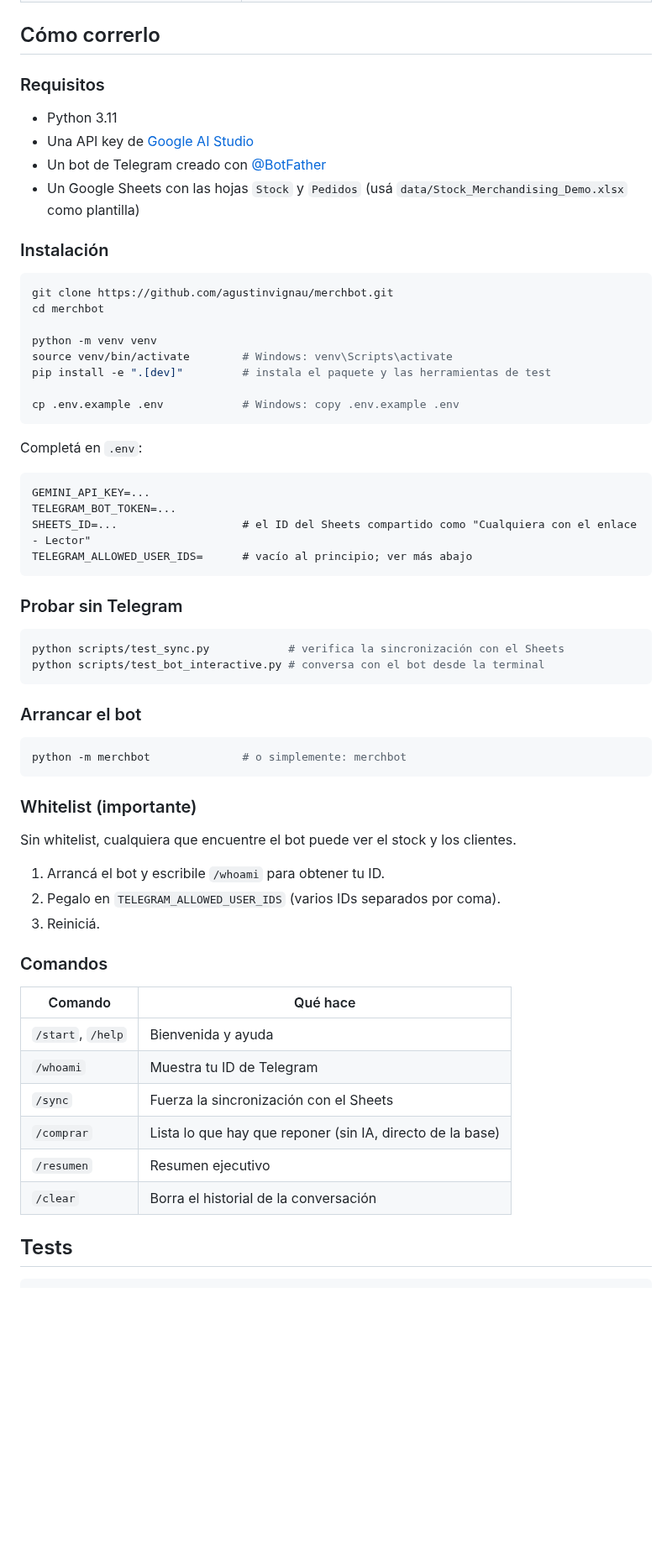
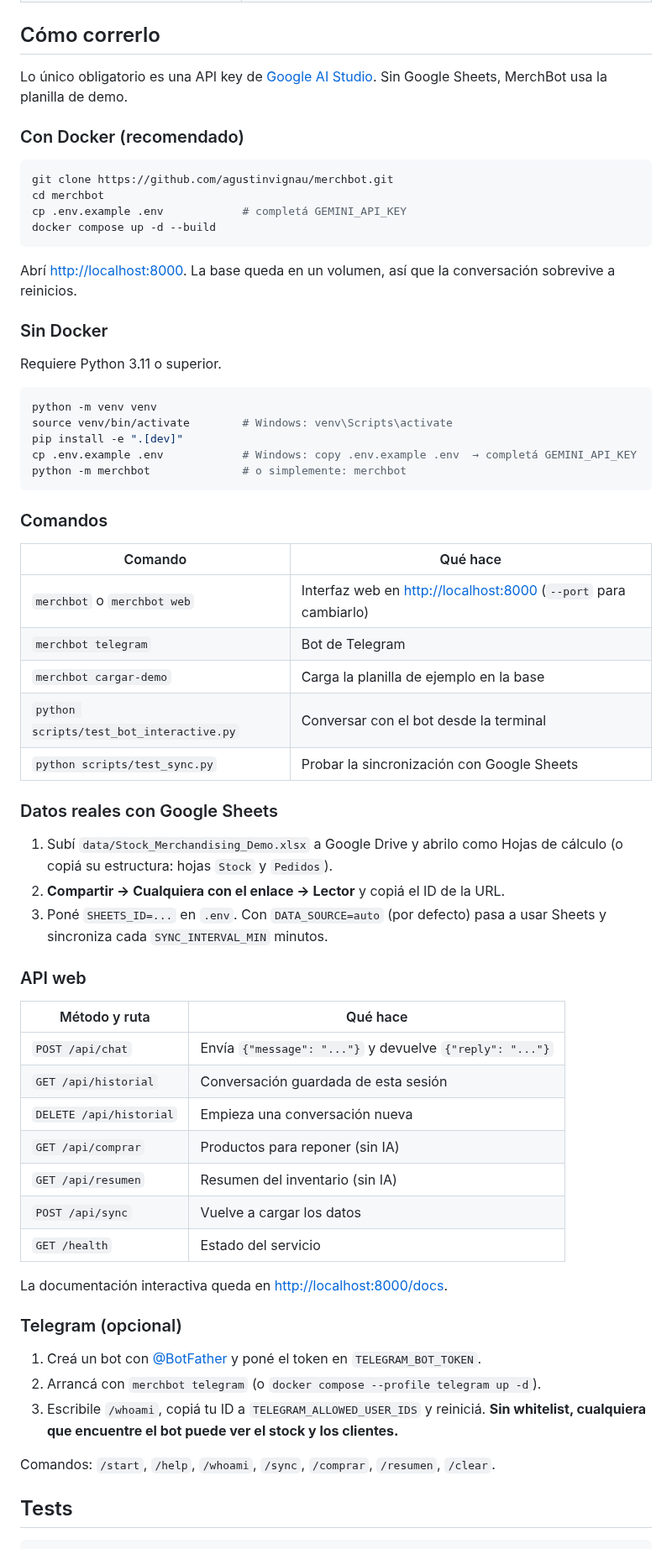
Before and after one commit to agustinvignau/merchbot, a Markdown page: README.md, the part around one of its changes. Shown at 84% size. GitHub-like rendering; blank space fills up the shorter version.

Commit message:
docs: README y plan actualizados con la Fase 1, capturas de la web
Co-Authored-By: Claude Opus 5.5 <noreply@anthropic.com>
Claude-Session: https://claude.ai/code/session_01My4yCSbfzBkiQGVU3pHH1W

````diff
--- a/README.md
+++ b/README.md
@@ -112,66 +116,68 @@ Las líneas punteadas son partes planificadas.
 
 ## Cómo correrlo
 
-### Requisitos
+Lo único obligatorio es una API key de [Google AI Studio](https://aistudio.google.com/app/apikey). Sin Google Sheets, MerchBot usa la planilla de demo.
 
-- Python 3.11
-- Una API key de [Google AI Studio](https://aistudio.google.com/app/apikey)
-- Un bot de Telegram creado con [@BotFather](https://t.me/BotFather)
-- Un Google Sheets con las hojas `Stock` y `Pedidos` (usá `data/Stock_Merchandising_Demo.xlsx` como plantilla)
-
-### Instalación
+### Con Docker (recomendado)
 
 ```bash
 git clone https://github.com/agustinvignau/merchbot.git
 cd merchbot
+cp .env.example .env            # completá GEMINI_API_KEY
+docker compose up -d --build
+```
 
+Abrí <http://localhost:8000>. La base queda en un volumen, así que la conversación sobrevive a reinicios.
+
+### Sin Docker
+
+Requiere Python 3.11 o superior.
+
+```bash
 python -m venv venv
 source venv/bin/activate        # Windows: venv\Scripts\activate
-pip install -e ".[dev]"         # instala el paquete y las herramientas de test
-
-cp .env.example .env            # Windows: copy .env.example .env
-```
-
-Completá en `.env`:
-
-```
-GEMINI_API_KEY=...
-TELEGRAM_BOT_TOKEN=...
-SHEETS_ID=...                   # el ID del Sheets compartido como "Cualquiera con el enlace - Lector"
-TELEGRAM_ALLOWED_USER_IDS=      # vacío al principio; ver más abajo
-```
-
-### Probar sin Telegram
-
-```bash
-python scripts/test_sync.py            # verifica la sincronización con el Sheets
-python scripts/test_bot_interactive.py # conversa con el bot desde la terminal
-```
-
-### Arrancar el bot
-
-```bash
+pip install -e ".[dev]"
+cp .env.example .env            # Windows: copy .env.example .env  → completá GEMINI_API_KEY
 python -m merchbot              # o simplemente: merchbot
 ```
-
-### Whitelist (importante)
-
-Sin whitelist, cualquiera que encuentre el bot puede ver el stock y los clientes.
-
-1. Arrancá el bot y escribile `/whoami` para obtener tu ID.
-2. Pegalo en `TELEGRAM_ALLOWED_USER_IDS` (varios IDs separados por coma).
-3. Reiniciá.
 
 ### Comandos
 
 | Comando | Qué hace |
 |---|---|
-| `/start`, `/help` | Bienvenida y ayuda |
-| `/whoami` | Muestra tu ID de Telegram |
-| `/sync` | Fuerza la sincronización con el Sheets |
-| `/comprar` | Lista lo que hay que reponer (sin IA, directo de la base) |
-| `/resumen` | Resumen ejecutivo |
-| `/clear` | Borra el historial de la conversación |
+| `merchbot` o `merchbot web` | Interfaz web en <http://localhost:8000> (`--port` para cambiarlo) |
+| `merchbot telegram` | Bot de Telegram |
+| `merchbot cargar-demo` | Carga la planilla de ejemplo en la base |
+| `python scripts/test_bot_interactive.py` | Conversar con el bot desde la terminal |
+| `python scripts/test_sync.py` | Probar la sincronización con Google Sheets |
+
+### Datos reales con Google Sheets
+
+1. Subí `data/Stock_Merchandising_Demo.xlsx` a Google Drive y abrilo como Hojas de cálculo (o copiá su estructura: hojas `Stock` y `Pedidos`).
+2. **Compartir → Cualquiera con el enlace → Lector** y copiá el ID de la URL.
+3. Poné `SHEETS_ID=...` en `.env`. Con `DATA_SOURCE=auto` (por defecto) pasa a usar Sheets y sincroniza cada `SYNC_INTERVAL_MIN` minutos.
+
+### API web
+
+| Método y ruta | Qué hace |
+|---|---|
+| `POST /api/chat` | Envía `{"message": "..."}` y devuelve `{"reply": "..."}` |
+| `GET /api/historial` | Conversación guardada de esta sesión |
+| `DELETE /api/historial` | Empieza una conversación nueva |
+| `GET /api/comprar` | Productos para reponer (sin IA) |
+| `GET /api/resumen` | Resumen del inventario (sin IA) |
+| `POST /api/sync` | Vuelve a cargar los datos |
+| `GET /health` | Estado del servicio |
+
+La documentación interactiva queda en <http://localhost:8000/docs>.
+
+### Telegram (opcional)
+
+1. Creá un bot con [@BotFather](https://t.me/BotFather) y poné el token en `TELEGRAM_BOT_TOKEN`.
+2. Arrancá con `merchbot telegram` (o `docker compose --profile telegram up -d`).
+3. Escribile `/whoami`, copiá tu ID a `TELEGRAM_ALLOWED_USER_IDS` y reiniciá. **Sin whitelist, cualquiera que encuentre el bot puede ver el stock y los clientes.**
+
+Comandos: `/start`, `/help`, `/whoami`, `/sync`, `/comprar`, `/resumen`, `/clear`.
 
 ## Tests
 
````
Also changed, not shown: other parts of README.md (+34 -22 lines), docs/PLAN_DE_FASES.md (+7 -3 lines), docs/img/web-comprar.png (added), docs/img/web-inicio.png (added).
